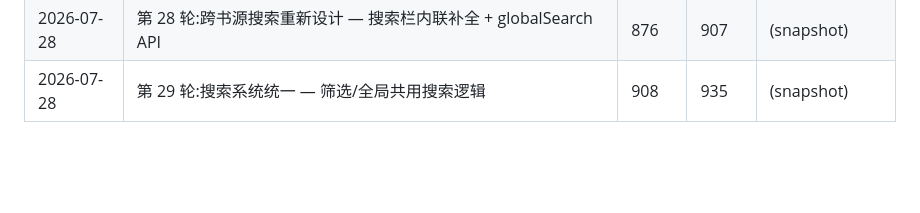
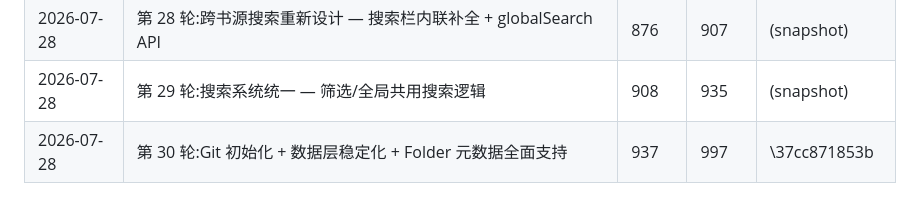
Before and after one commit to ChangfengluoO71/RCH, a Markdown page: LOG-INDEX.md, the part around the change. Drawn GitHub-style; blank space fills up the shorter version.

```diff
--- a/LOG-INDEX.md
+++ b/LOG-INDEX.md
@@ -34,3 +34,4 @@
 | 2026-07-28 | 第 27 轮:标签系统重做 — 全面兼容新架构 + 搜索系统重新设计 | 831 | 874 | (snapshot) |
 | 2026-07-28 | 第 28 轮:跨书源搜索重新设计 — 搜索栏内联补全 + globalSearch API | 876 | 907 | (snapshot) |
 | 2026-07-28 | 第 29 轮:搜索系统统一 — 筛选/全局共用搜索逻辑 | 908 | 935 | (snapshot) |
+| 2026-07-28 | 第 30 轮:Git 初始化 + 数据层稳定化 + Folder 元数据全面支持 | 937 | 997 | \37cc871853b |
```
Also changed, not shown: LOG.md (+65 -0 lines), README.md (+8 -4 lines).
